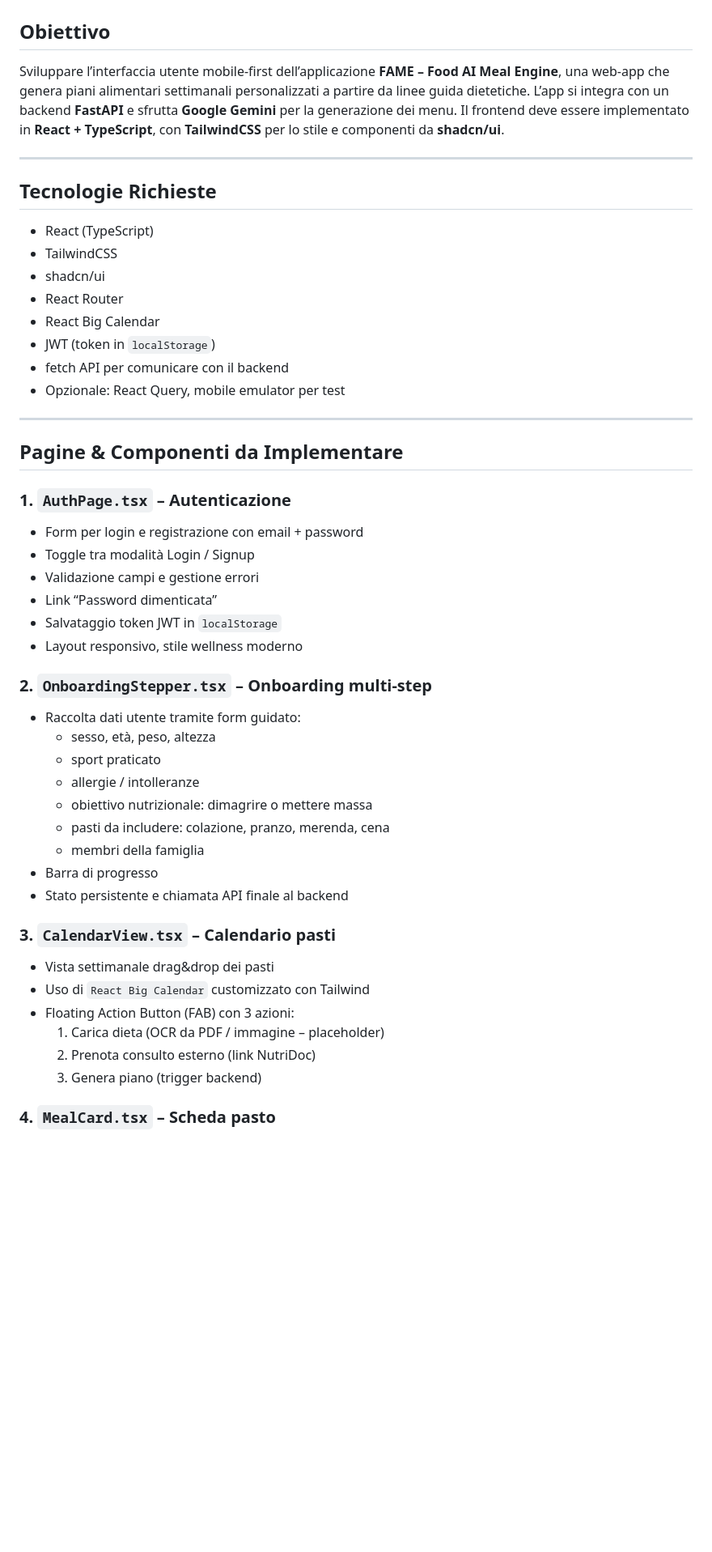
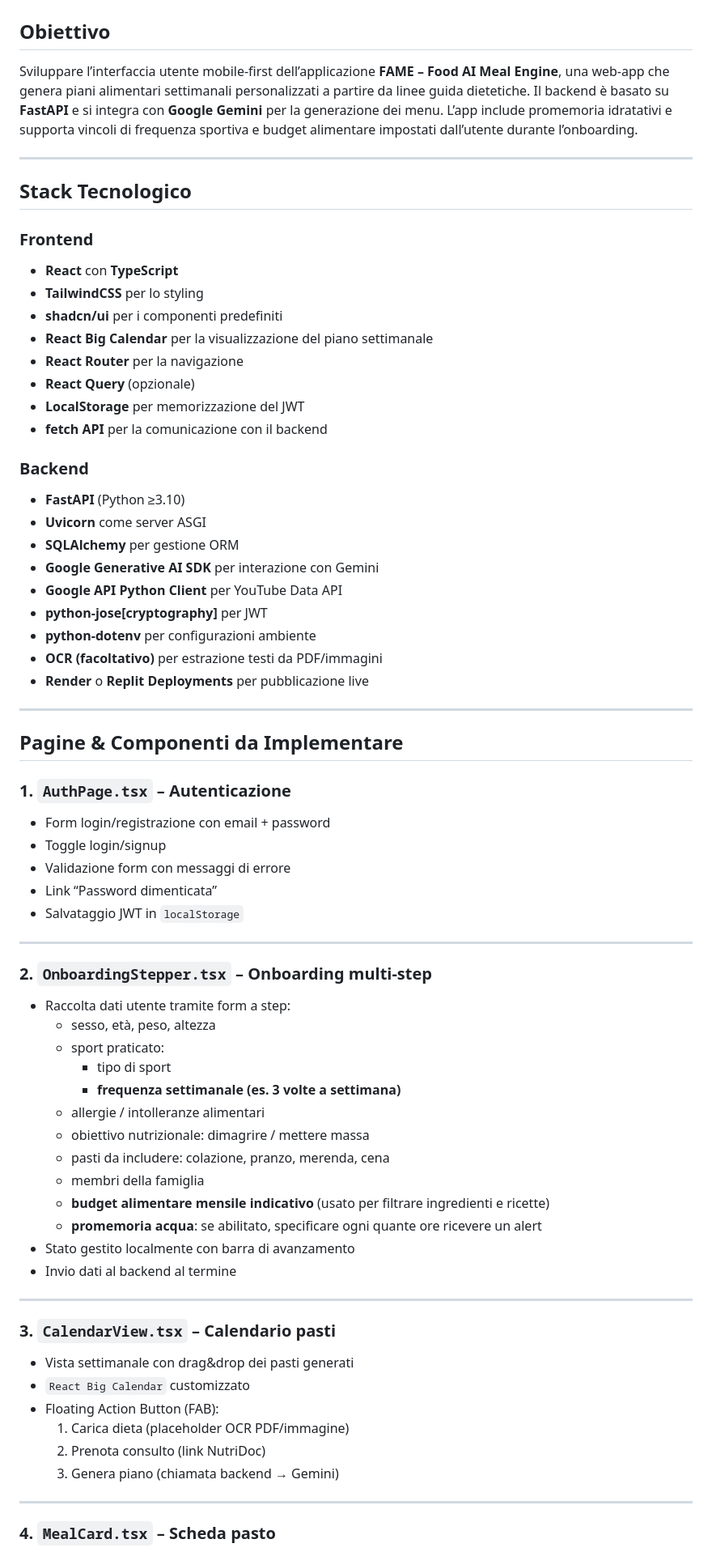
Before and after one commit to Rkomi98/FAME, a Markdown page: Copilot_Lovable_Prompt.md, the part around the change printed below. Shown: that part at 81% size. Drawn GitHub-style; blank space fills up the shorter version.

```diff
--- a/Copilot_Lovable_Prompt.md
+++ b/Copilot_Lovable_Prompt.md
@@ -2,50 +2,73 @@
 
 ## Obiettivo
 
-Sviluppare l’interfaccia utente mobile‑first dell’applicazione **FAME – Food AI Meal Engine**, una web‑app che genera piani alimentari settimanali personalizzati a partire da linee guida dietetiche. L’app si integra con un backend **FastAPI** e sfrutta **Google Gemini** per la generazione dei menu. Il frontend deve essere implementato in **React + TypeScript**, con **TailwindCSS** per lo stile e componenti da **shadcn/ui**.
+Sviluppare l’interfaccia utente mobile‑first dell’applicazione **FAME – Food AI Meal Engine**, una web‑app che genera piani alimentari settimanali personalizzati a partire da linee guida dietetiche. Il backend è basato su **FastAPI** e si integra con **Google Gemini** per la generazione dei menu. L’app include promemoria idratativi e supporta vincoli di frequenza sportiva e budget alimentare impostati dall’utente durante l’onboarding.
 
 ---
 
-## Tecnologie Richieste
+## Stack Tecnologico
 
-- React (TypeScript)
-- TailwindCSS
-- shadcn/ui
-- React Router
-- React Big Calendar
-- JWT (token in `localStorage`)
-- fetch API per comunicare con il backend
-- Opzionale: React Query, mobile emulator per test
+### Frontend
+
+- **React** con **TypeScript**
+- **TailwindCSS** per lo styling
+- **shadcn/ui** per i componenti predefiniti
+- **React Big Calendar** per la visualizzazione del piano settimanale
+- **React Router** per la navigazione
+- **React Query** (opzionale)
+- **LocalStorage** per memorizzazione del JWT
+- **fetch API** per la comunicazione con il backend
+
+### Backend
+
+- **FastAPI** (Python ≥3.10)
+- **Uvicorn** come server ASGI
+- **SQLAlchemy** per gestione ORM
+- **Google Generative AI SDK** per interazione con Gemini
+- **Google API Python Client** per YouTube Data API
+- **python-jose[cryptography]** per JWT
+- **python-dotenv** per configurazioni ambiente
+- **OCR (facoltativo)** per estrazione testi da PDF/immagini
+- **Render** o **Replit Deployments** per pubblicazione live
 
 ---
 
 ## Pagine & Componenti da Implementare
 
 ### 1. `AuthPage.tsx` – Autenticazione
-- Form per login e registrazione con email + password
-- Toggle tra modalità Login / Signup
-- Validazione campi e gestione errori
+- Form login/registrazione con email + password
+- Toggle login/signup
+- Validazione form con messaggi di errore
 - Link “Password dimenticata”
-- Salvataggio token JWT in `localStorage`
-- Layout responsivo, stile wellness moderno
+- Salvataggio JWT in `localStorage`
 
-### 2. `OnboardingStepper.tsx` – Onboarding multi‑step
-- Raccolta dati utente tramite form guidato:
+---
+
+### 2. `OnboardingStepper.tsx` – Onboarding multi-step
+- Raccolta dati utente tramite form a step:
   - sesso, età, peso, altezza
-  - sport praticato
-  - allergie / intolleranze
-  - obiettivo nutrizionale: dimagrire o mettere massa
+  - sport praticato:
+    - tipo di sport
+    - **frequenza settimanale (es. 3 volte a settimana)**
+  - allergie / intolleranze alimentari
+  - obiettivo nutrizionale: dimagrire / mettere massa
   - pasti da includere: colazione, pranzo, merenda, cena
   - membri della famiglia
-- Barra di progresso
-- Stato persistente e chiamata API finale al backend
+  - **budget alimentare mensile indicativo** (usato per filtrare ingredienti e ricette)
+  - **promemoria acqua**: se abilitato, specificare ogni quante ore ricevere un alert
+- Stato gestito localmente con barra di avanzamento
+- Invio dati al backend al termine
+
+---
 
 ### 3. `CalendarView.tsx` – Calendario pasti
-- Vista settimanale drag&drop dei pasti
-- Uso di `React Big Calendar` customizzato con Tailwind
-- Floating Action Button (FAB) con 3 azioni:
-  1. Carica dieta (OCR da PDF / immagine – placeholder)
-  2. Prenota consulto esterno (link NutriDoc)
-  3. Genera piano (trigger backend)
+- Vista settimanale con drag&drop dei pasti generati
+- `React Big Calendar` customizzato
+- Floating Action Button (FAB):
+  1. Carica dieta (placeholder OCR PDF/immagine)
+  2. Prenota consulto (link NutriDoc)
+  3. Genera piano (chiamata backend → Gemini)
+
+---
 
 ### 4. `MealCard.tsx` – Scheda pasto
```
Also changed, not shown: other parts of Copilot_Lovable_Prompt.md (+37 -29 lines).
